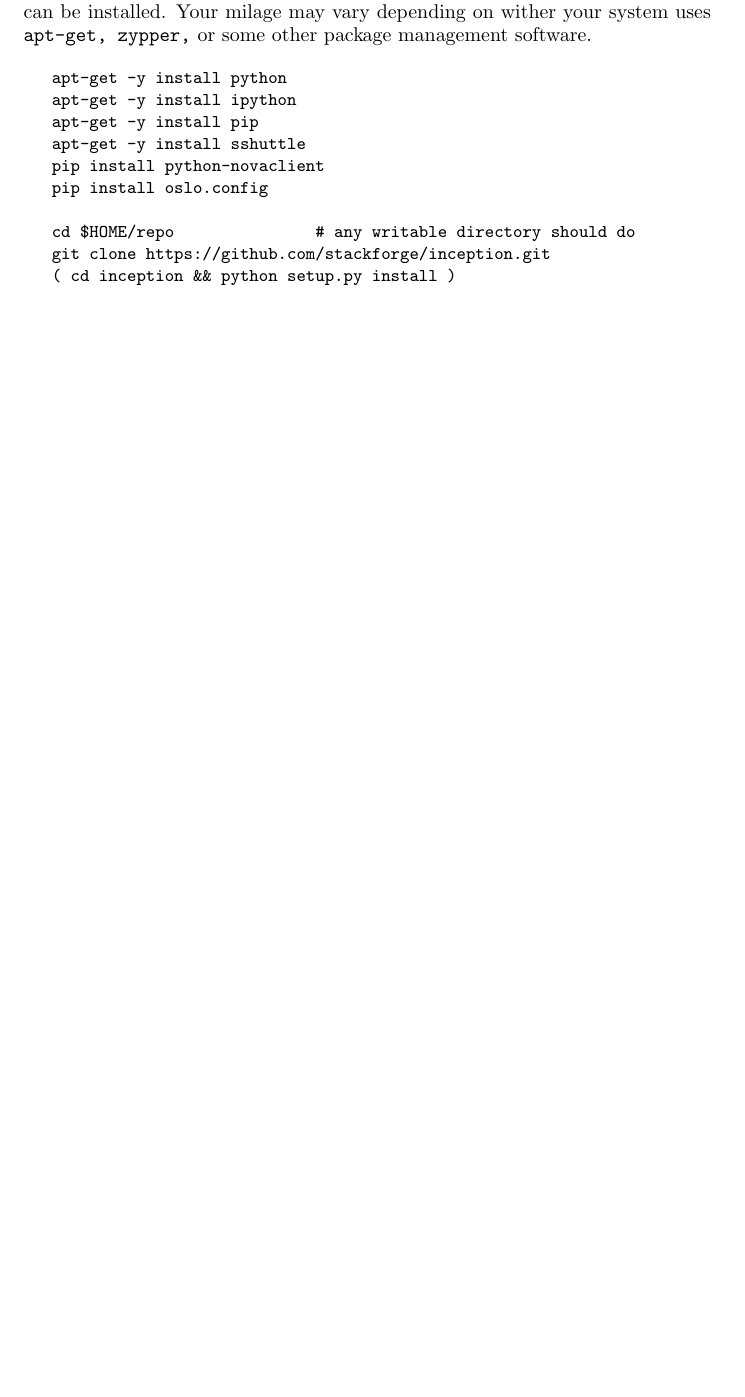
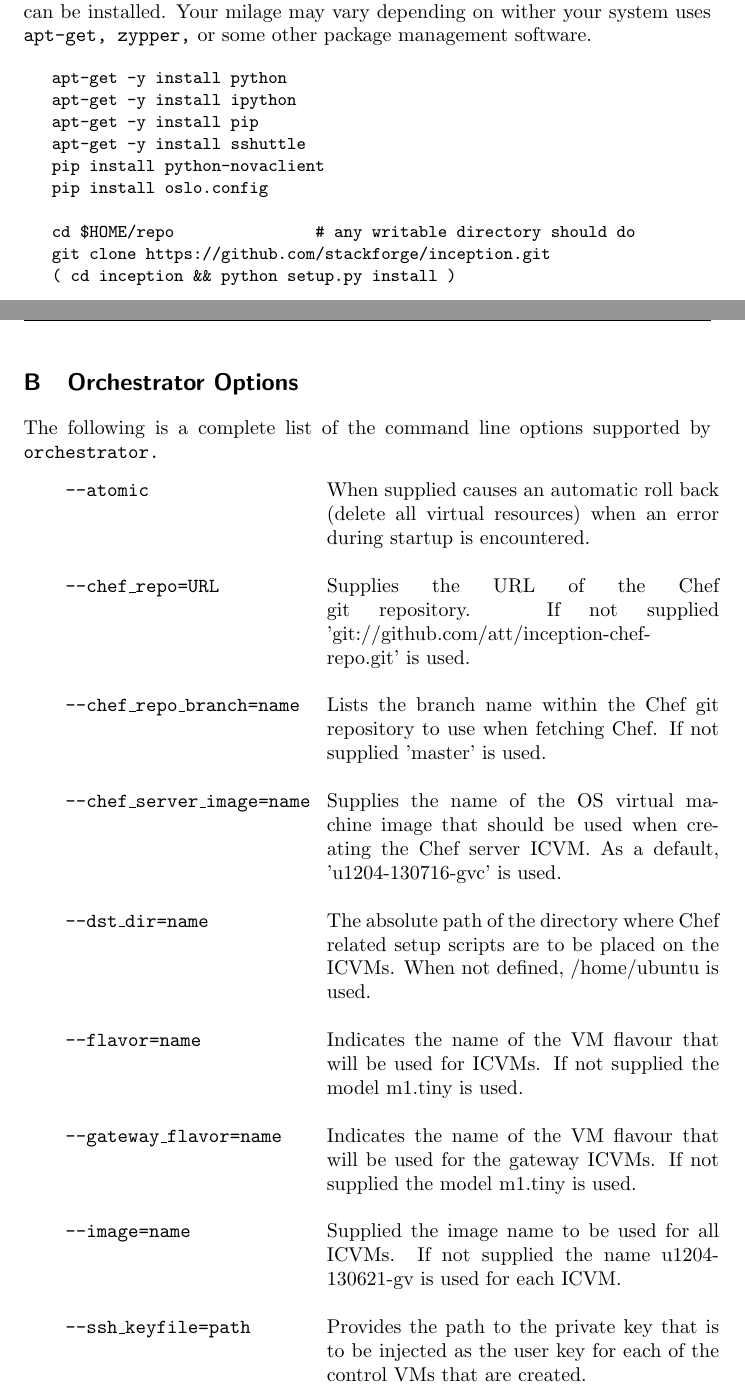
Before and after one commit to openstack-archive/inception, a LaTeX document (doc/source/ic_user/ic_user.tex, which reads doc/source/ic_user/orch_cmdline.tex): part of page 14 of 14 before the commit and two parts of pages 14 and 15 of 17 after it, the two joined at a grey line, cut so that both start at the same text, the shorter picture padded with empty space. Compiled offline with pdfLaTeX.

Commit message:
Added appendix which describes all commandline options for orchestrator.py
In addition, one small typo was fixed in prep.tex

Change-Id: I9fb98f9845d42daa624f12521444d03acb942dea

```diff
--- /dev/null
+++ b/doc/source/ic_user/orch_cmdline.tex
@@ -0,0 +1,57 @@
+% command line options appendix
+
+\section{Orchestrator Options}
+The following is a complete list of the command line options supported by \verb!orchestrator.!
+
+\dlbeg{1.65in}
+\dlitemcw{--atomic}{
+	When supplied causes an automatic roll back (delete all virtual resources) when an error during
+	startup is encountered.
+}
+
+\vspace{5pt}
+\dlitemcw{--chef\_repo=URL}{
+	Supplies the URL of the Chef git repository. If not supplied 'git://github.com/att/inception-chef-repo.git' is used.
+}
+
+\vspace{5pt}
+\dlitemcw{--chef\_repo\_branch=name}{
+	Lists the branch name within the Chef git repository to use when fetching Chef.  If not supplied 'master' is used.
+}
+
+\vspace{5pt}
+\dlitemcw{--chef\_server\_image=name}{
+	Supplies the name of the OS virtual machine image that should be used when creating the Chef server ICVM.
+	As a default, 'u1204-130716-gvc' is used.
+}
+
+\vspace{5pt}
+\dlitemcw{--dst\_dir=name}{
+	The absolute path of the directory where Chef related setup scripts are to be placed on the ICVMs.
+	When not defined, /home/ubuntu is used.
+}
+
+\vspace{5pt}
+\dlitemcw{--flavor=name}{
+	Indicates the name of the VM flavour that will be used for ICVMs. If not supplied the model m1.tiny is used.
+}
+
+\vspace{5pt}
+\dlitemcw{--gateway\_flavor=name}{
+	Indicates the name of the VM flavour that will be used for the gateway ICVMs. If not supplied the model m1.tiny is used.
+}
+
+\vspace{5pt}
+\dlitemcw{--image=name}{
+	Supplied the image name to be used for all ICVMs.  If not supplied the name u1204-130621-gv is used for each ICVM.
+}
+
+\vspace{5pt}
+\dlitemcw{--ssh\_keyfile=path}{
+	Provides the path to the private key that is to be injected as the user key for each of the
+	control VMs that are created.
+}
+
+\vspace{5pt}
+\dlitemcw{--key\_name=name}{
+	Supplies  the name of the key file that is to be used for ssh access to the ICVMs. If not supplied the
```
Also changed, not shown: doc/source/ic_user/ic_user.tex (+2 -0 lines), doc/source/ic_user/prep.tex (+1 -1 lines), doc/source/ic_user/makefile, doc/source/ic_user/orch_cmdline.tex (69 more changed lines).
